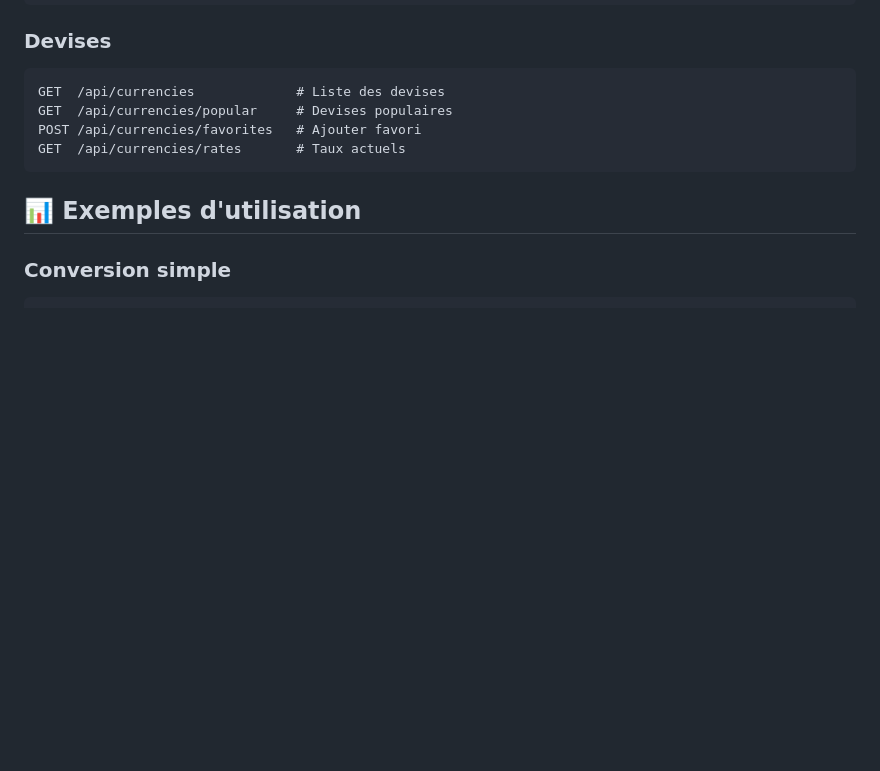
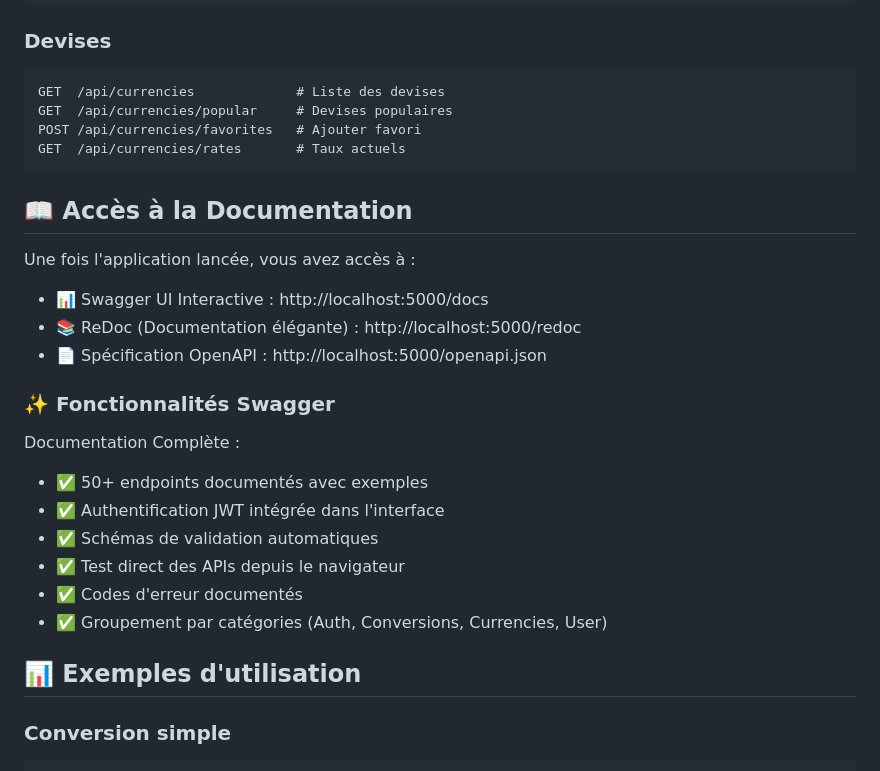
Before and after one commit to cyrus937/flask-currency-converter, a Markdown page: README.md, the part around the change. GitHub-like rendering; blank space fills up the shorter version.

Commit message:
feat: Add documentation access section with Swagger UI and OpenAPI specifications

````diff
--- a/README.md
+++ b/README.md
@@ -141,6 +141,23 @@ POST /api/currencies/favorites   # Ajouter favori
 GET  /api/currencies/rates       # Taux actuels
 ```
 
+## 📖 Accès à la Documentation
+Une fois l'application lancée, vous avez accès à :
+
+- 📊 Swagger UI Interactive : http://localhost:5000/docs
+- 📚 ReDoc (Documentation élégante) : http://localhost:5000/redoc
+- 📄 Spécification OpenAPI : http://localhost:5000/openapi.json
+
+### ✨ Fonctionnalités Swagger
+Documentation Complète :
+
+* ✅ 50+ endpoints documentés avec exemples
+* ✅ Authentification JWT intégrée dans l'interface
+* ✅ Schémas de validation automatiques
+* ✅ Test direct des APIs depuis le navigateur
+* ✅ Codes d'erreur documentés
+* ✅ Groupement par catégories (Auth, Conversions, Currencies, User)
+
 ## 📊 Exemples d'utilisation
 
 ### Conversion simple
````
